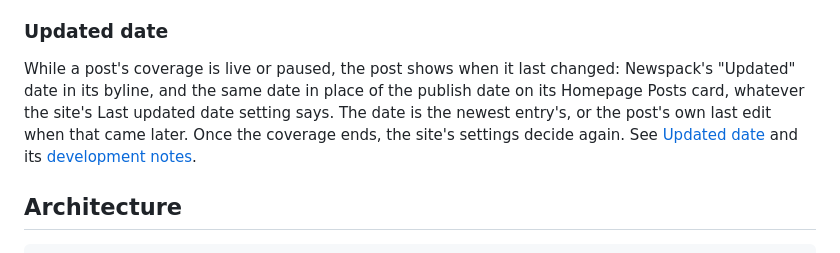
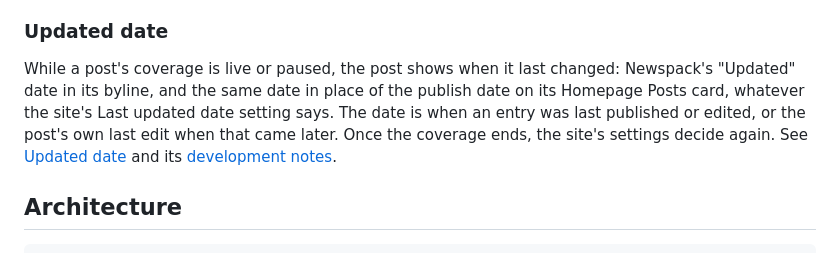
Before and after one commit to Automattic/newspack-rolling-coverage, a Markdown page: .github/CONTRIBUTING.md, the part around the change. Rendered like a GitHub page.

Commit message:
docs: match the Updated date docs to the settings and the code

```diff
--- a/.github/CONTRIBUTING.md
+++ b/.github/CONTRIBUTING.md
@@ -112,7 +112,7 @@ A Rolling Coverage block that shows all entries outputs schema.org `LiveBlogPost
 
 ### Updated date
 
-While a post's coverage is live or paused, the post shows when it last changed: Newspack's "Updated" date in its byline, and the same date in place of the publish date on its Homepage Posts card, whatever the site's Last updated date setting says. The date is the newest entry's, or the post's own last edit when that came later. Once the coverage ends, the site's settings decide again. See [Updated date](../src/blocks/rolling-coverage/README.md#updated-date) and its [development notes](../src/blocks/rolling-coverage/DEVELOPMENT.md#updated-date).
+While a post's coverage is live or paused, the post shows when it last changed: Newspack's "Updated" date in its byline, and the same date in place of the publish date on its Homepage Posts card, whatever the site's Last updated date setting says. The date is when an entry was last published or edited, or the post's own last edit when that came later. Once the coverage ends, the site's settings decide again. See [Updated date](../src/blocks/rolling-coverage/README.md#updated-date) and its [development notes](../src/blocks/rolling-coverage/DEVELOPMENT.md#updated-date).
 
 ## Architecture
 
```
Also changed, not shown: 1 other file.
